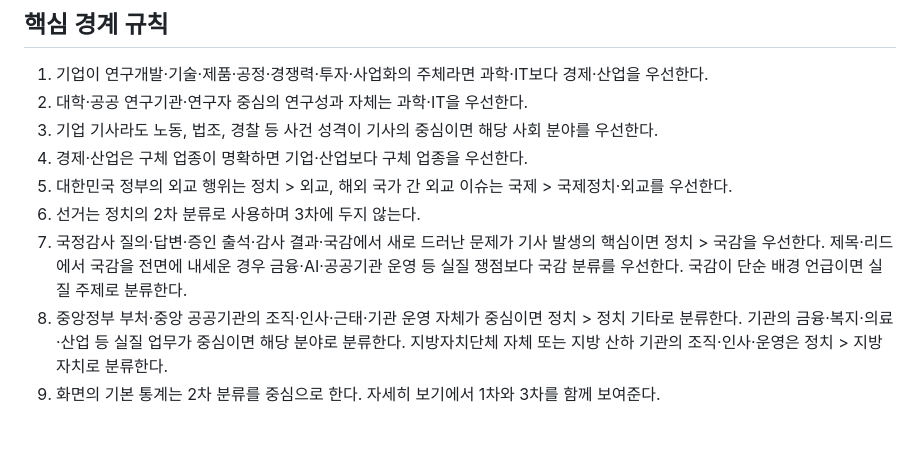
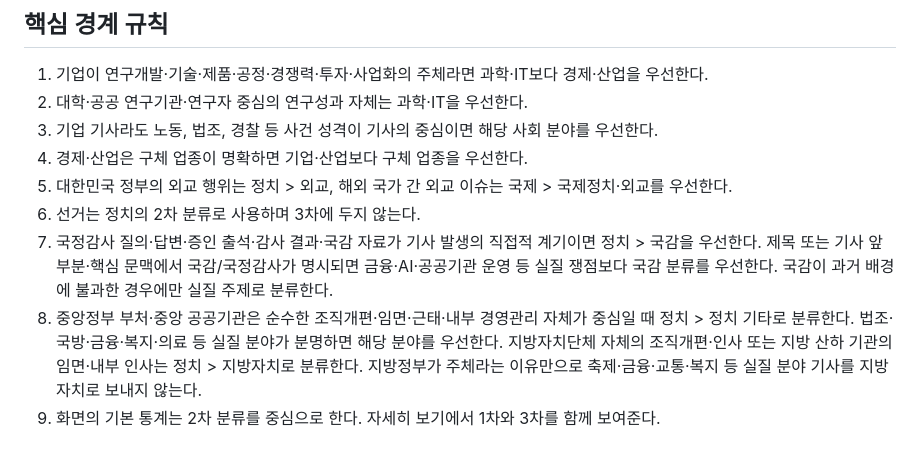
Before and after one commit to songseung88-sys/chwijae-summary, a Markdown page: docs/category_taxonomy_v0.3.md, the part around the change. GitHub-like rendering.

Commit message:
Refine audit and institution boundary rules

```diff
--- a/docs/category_taxonomy_v0.3.md
+++ b/docs/category_taxonomy_v0.3.md
@@ -53,6 +53,6 @@ AI·소프트웨어 / 플랫폼·통신 / 반도체·전자기술 / 과학·연
 4. 경제·산업은 구체 업종이 명확하면 기업·산업보다 구체 업종을 우선한다.
 5. 대한민국 정부의 외교 행위는 정치 > 외교, 해외 국가 간 외교 이슈는 국제 > 국제정치·외교를 우선한다.
 6. 선거는 정치의 2차 분류로 사용하며 3차에 두지 않는다.
-7. 국정감사 질의·답변·증인 출석·감사 결과·국감에서 새로 드러난 문제가 기사 발생의 핵심이면 정치 > 국감을 우선한다. 제목·리드에서 국감을 전면에 내세운 경우 금융·AI·공공기관 운영 등 실질 쟁점보다 국감 분류를 우선한다. 국감이 단순 배경 언급이면 실질 주제로 분류한다.
-8. 중앙정부 부처·중앙 공공기관의 조직·인사·근태·기관 운영 자체가 중심이면 정치 > 정치 기타로 분류한다. 기관의 금융·복지·의료·산업 등 실질 업무가 중심이면 해당 분야로 분류한다. 지방자치단체 자체 또는 지방 산하 기관의 조직·인사·운영은 정치 > 지방자치로 분류한다.
+7. 국정감사 질의·답변·증인 출석·감사 결과·국감 자료가 기사 발생의 직접적 계기이면 정치 > 국감을 우선한다. 제목 또는 기사 앞부분·핵심 문맥에서 국감/국정감사가 명시되면 금융·AI·공공기관 운영 등 실질 쟁점보다 국감 분류를 우선한다. 국감이 과거 배경에 불과한 경우에만 실질 주제로 분류한다.
+8. 중앙정부 부처·중앙 공공기관은 순수한 조직개편·임면·근태·내부 경영관리 자체가 중심일 때 정치 > 정치 기타로 분류한다. 법조·국방·금융·복지·의료 등 실질 분야가 분명하면 해당 분야를 우선한다. 지방자치단체 자체의 조직개편·인사 또는 지방 산하 기관의 임면·내부 인사는 정치 > 지방자치로 분류한다. 지방정부가 주체라는 이유만으로 축제·금융·교통·복지 등 실질 분야 기사를 지방자치로 보내지 않는다.
 9. 화면의 기본 통계는 2차 분류를 중심으로 한다. 자세히 보기에서 1차와 3차를 함께 보여준다.
```
